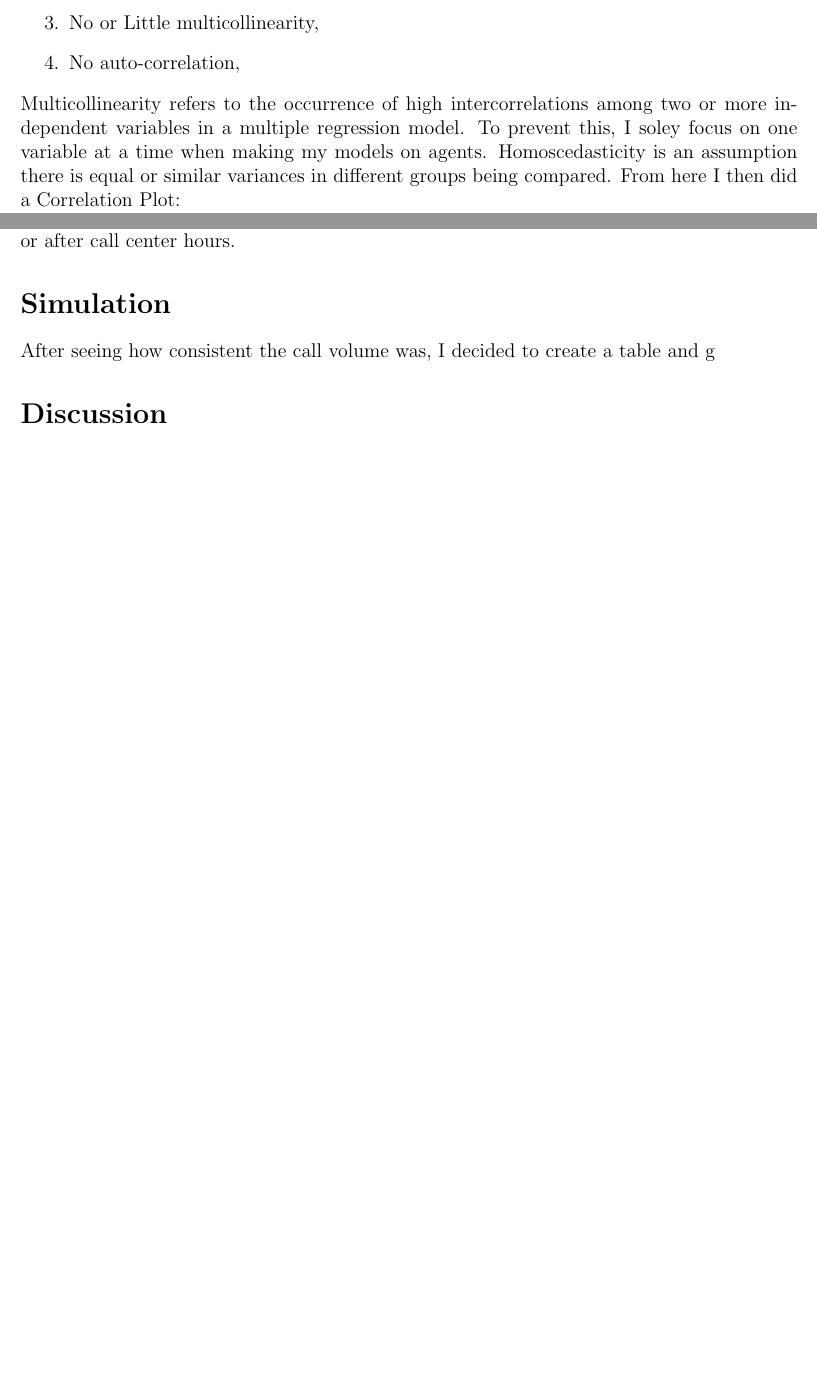
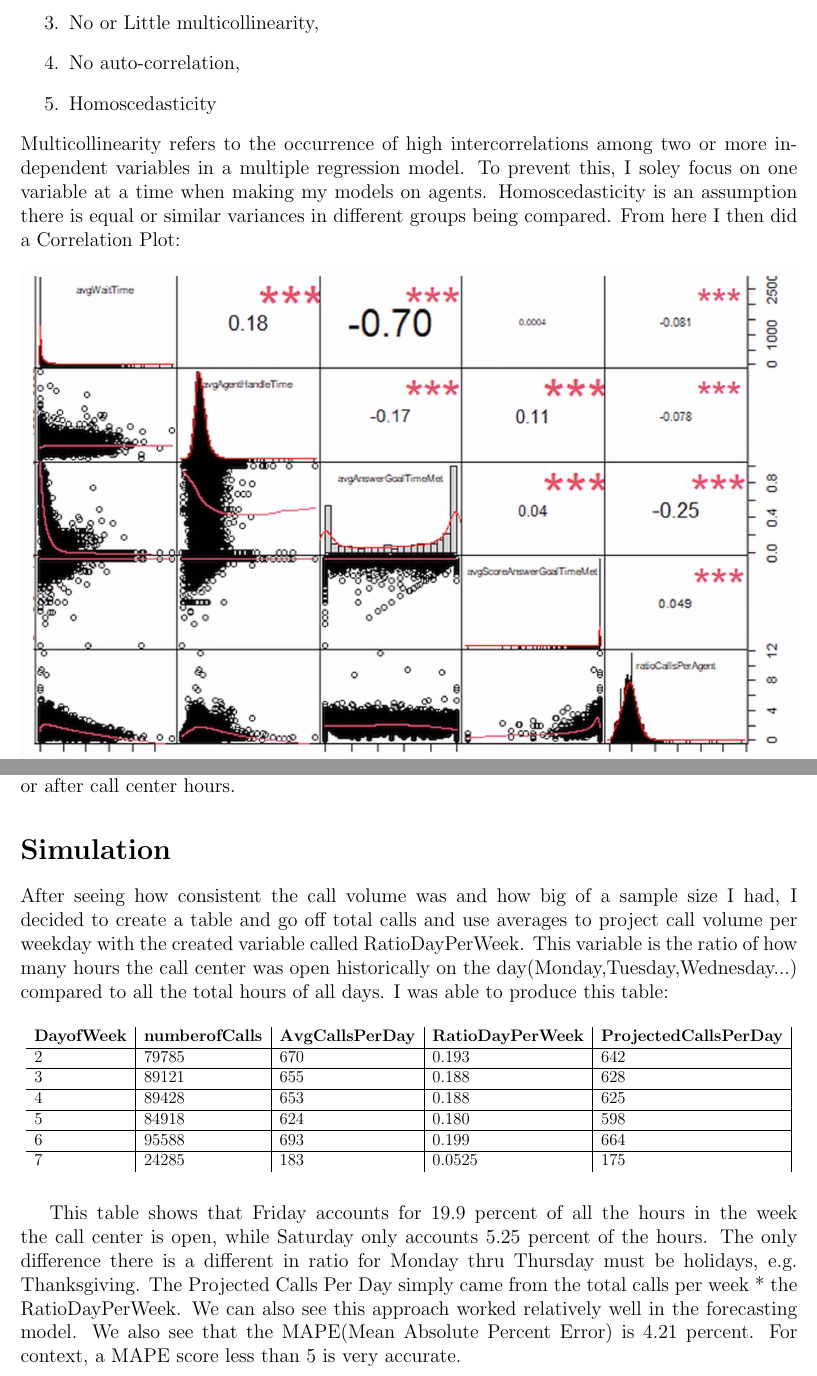
Before and after one commit to statds/course-paper-or-presentation-MichaelMarcaccio, a LaTeX paper (Manuscript/Manuscript.tex): two parts of pages 8 and 10 of 10 before the commit and two parts of pages 8 and 9 of 10 after it, joined at a grey line, cut so that both start at the same text, the shorter picture padded with empty space. Compiled offline with pdfLaTeX.

Commit message:
commit #finish forecast table

```diff
--- a/Manuscript/Manuscript.tex
+++ b/Manuscript/Manuscript.tex
@@ -186,6 +186,7 @@ goal time to be. Average Interaction Value was based off a variable that was cre
   \item Multivariate normality,
   \item No or Little multicollinearity,
   \item No auto-correlation,
+  \item Homoscedasticity
 \end{enumerate} Multicollinearity refers to the occurrence of high intercorrelations among two or more independent variables in a multiple regression model.
 To prevent this, I soley focus on one variable at a time when making my models on agents. Homoscedasticity is an assumption there is equal or similar variances in different groups being compared.
 From here I then did a Correlation Plot:
@@ -194,7 +195,7 @@ From here I then did a Correlation Plot:
   \includegraphics[width=\textwidth]{Correlation.png}
   \caption{Correlation Between Variables.}
   \label{fig:Correlation}
-
+\end{figure}
 Here we see that correlations between Average Wait Time, Average Handle Time, Average Answer Goal Time, Average Score Answer Goal Time Met, and Ratio Calls Per Agent.
 We see that Calls Per Agent is correlated with all 4 variables in our models which was a great step to acheive. I then checked to see what the distribution was between calls per agent was throughout each day.
   \begin{table}[H]
@@ -225,7 +225,32 @@ this is not too suprising as many people like to sleep in on the weekends and no
 consistant in all aspects. Note that the reason why the "num15minPeriods" variable is not the same is due to the outliers in the dataset where individuals
 called either slightly before or after call center hours.
 \section*{Simulation}
-After seeing how consistent the call volume was, I decided to create a table and g
+After seeing how consistent the call volume was and how big of a sample size I had, I decided to create a table and go off total calls and use averages to project call volume per weekday with the
+created variable called RatioDayPerWeek. This variable is the ratio of how many hours the call center was open historically on the day(Monday,Tuesday,Wednesday...) compared to all the total hours of all days.
+I was able to produce this table:
+\begin{table}[H]
+  \resizebox{\textwidth}{!} {
+  \begin{tabular}{ l | l | l | l | l |}
+    {\bf DayofWeek} & {\bf numberofCalls} & {\bf AvgCallsPerDay} & {\bf RatioDayPerWeek} & {\bf ProjectedCallsPerDay} \\
+  \hline
+  2 & 79785 & 670 & 0.193 & 642 \\
+  \hline
+  3 & 89121 & 655 & 0.188 & 628 \\
+  \hline
+  4 & 89428 & 653 & 0.188 & 625 \\
+  \hline
+  5 & 84918 & 624 & 0.180 & 598 \\
+  \hline
+  6 & 95588 & 693 & 0.199 & 664 \\
+  \hline
+  7 & 24285 & 183 & 0.0525 & 175\\
+  \end{tabular}
+  }
+  \end{table}
+This table shows that Friday accounts for 19.9 percent of all the hours in the week the call center is open, while Saturday only accounts
+5.25 percent of the hours. The only difference there is a different in ratio for Monday thru Thursday must be holidays, e.g. Thanksgiving.
+The Projected Calls Per Day simply came from the total calls per week * the RatioDayPerWeek. We can also see this approach worked relatively well in the forecasting model.
+We also see that the MAPE(Mean Absolute Percent Error) is 4.21 percent. For context, a MAPE score less than 5 is very accurate.
 
 
 \section*{Discussion}
```
Also changed, not shown: Manuscript/For per Agent.png (deleted), Manuscript/Manuscript.pdf, Manuscript/Manuscript.tex (1 more changed lines), 4 other files.
